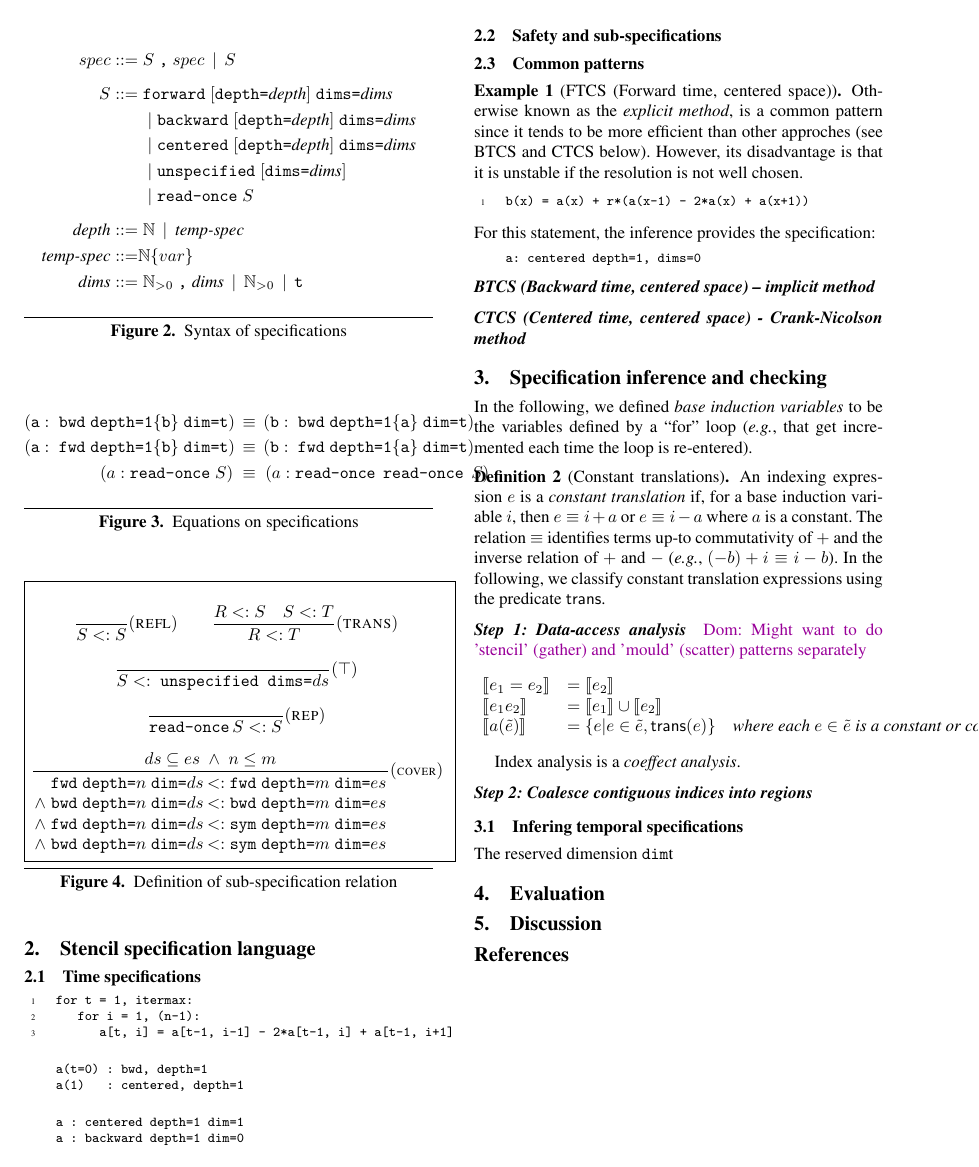
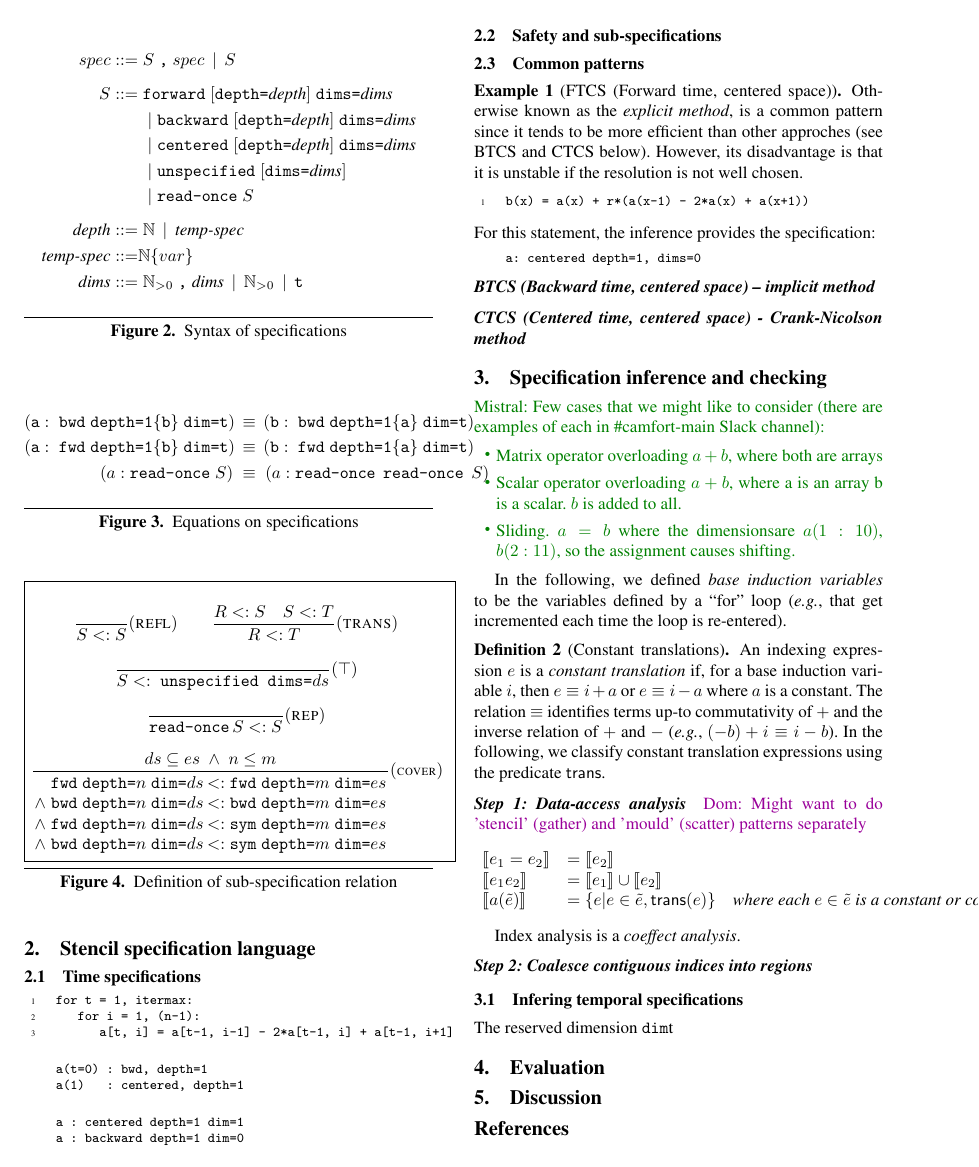
Before and after one commit to camfort/array-analyse, a LaTeX paper (paper.tex): page 2 of 2. Compiled offline with pdfLaTeX; a missing font is replaced by an installed copy or a similar font.

Commit message:
Concerns about operator overloading and sliding in Fortran

```diff
--- a/paper.tex
+++ b/paper.tex
@@ -25,6 +25,7 @@ xrightmargin=0.2cm,commandchars=\\\{\},baselinestretch=0.97}
 \definecolor{gray}{rgb}{0.2,0.2,0.2}
 
 \newcommand{\dnote}[1]{\textcolor{darkpurple}{Dom: #1}}
+\newcommand{\mnote}[1]{\textcolor{darkgreen}{Mistral: #1}}
 
 \newcounter{block}
 
@@ -294,6 +295,17 @@ a: centered depth=1, dims=0
 \section{Specification inference and checking}
 \label{sec:analysis}
 
+\mnote{Few cases that we might like to consider (there are examples
+    of each in \#camfort-main Slack channel):
+  \begin{itemize}
+    \item Matrix operator overloading $a + b$, where both are arrays
+    \item Scalar operator overloading $a + b$, where a is an array b is a
+      scalar. $b$ is added to all.
+    \item Sliding. $a = b$ where the dimensionsare $a(1:10)$, $b(2:11)$,
+      so the assignment causes shifting.
+  \end{itemize}
+}
+
 In the following, we defined
 \emph{base induction variables} to be the variables
  defined by a ``for'' loop (\eg{}, that get incremented each time the
```
